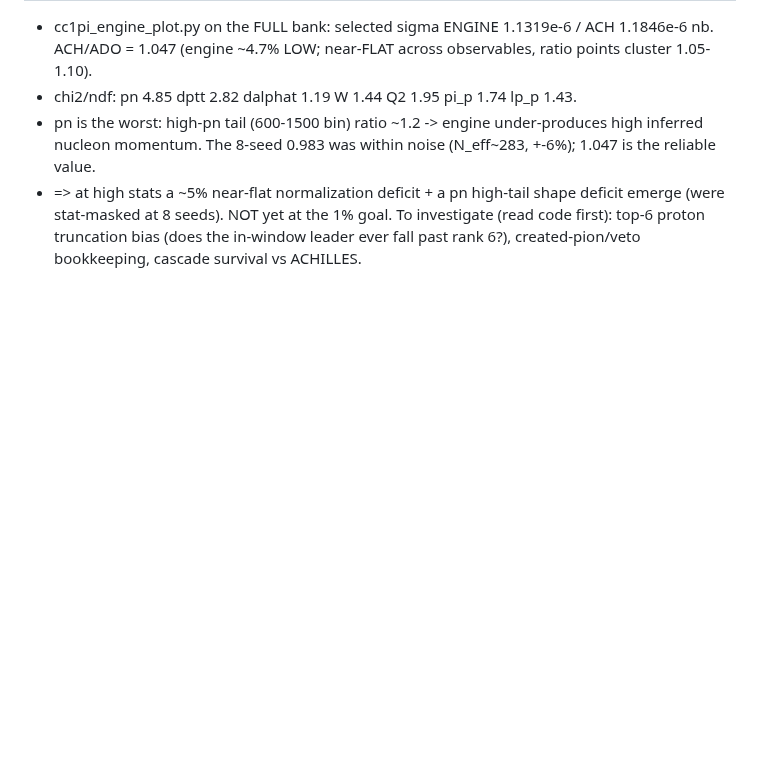
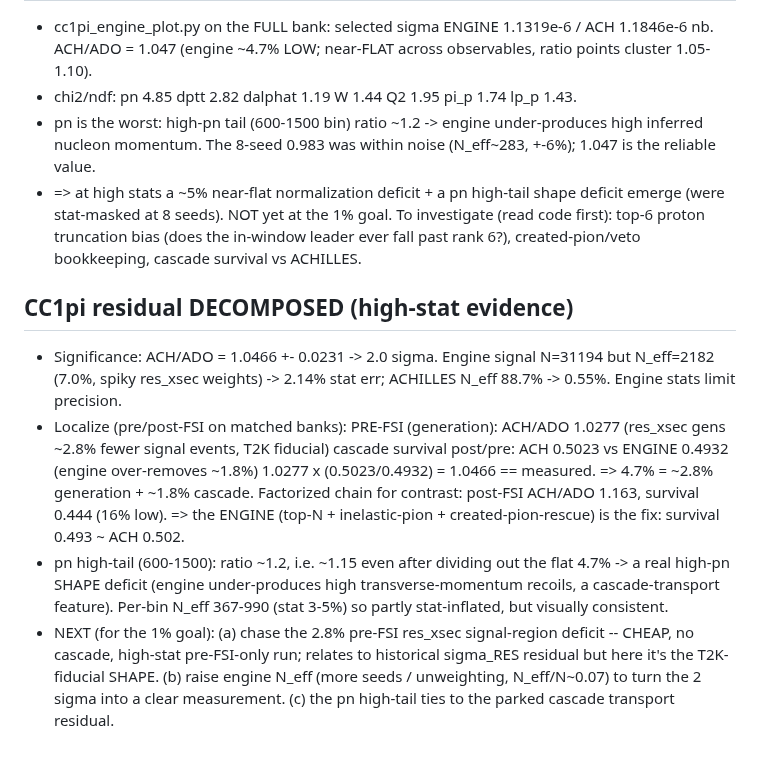
Before and after one commit to cesarjesusvalls/ADoNIS, a Markdown page: docs/logbook/cascade_engine.md, the part around the change. Rendered like a GitHub page; blank space fills up the shorter version.

Commit message:
CC1pi residual decomposed: 4.7% = ~2.8% generation (res_xsec pre-FSI) + ~1.8% cascade; 2.0 sigma (engine N_eff 7%). Engine survival 0.493 ~ ACH 0.502 (factorized was 0.444/16% low). pn high-tail = real ~15% shape deficit. Next: chase pre-FSI deficit, raise N_eff

```diff
--- a/docs/logbook/cascade_engine.md
+++ b/docs/logbook/cascade_engine.md
@@ -328,3 +328,20 @@ consumption time-ordering validation; M_A/fit records; transparency + 6% pion ch
   stat-masked at 8 seeds).  NOT yet at the 1% goal.  To investigate (read code first): top-6 proton
   truncation bias (does the in-window leader ever fall past rank 6?), created-pion/veto bookkeeping,
   cascade survival vs ACHILLES.
+
+## CC1pi residual DECOMPOSED (high-stat evidence)
+- Significance: ACH/ADO = 1.0466 +- 0.0231 -> 2.0 sigma.  Engine signal N=31194 but N_eff=2182 (7.0%,
+  spiky res_xsec weights) -> 2.14% stat err; ACHILLES N_eff 88.7% -> 0.55%.  Engine stats limit precision.
+- Localize (pre/post-FSI on matched banks):
+    PRE-FSI (generation): ACH/ADO 1.0277   (res_xsec gens ~2.8% fewer signal events, T2K fiducial)
+    cascade survival post/pre: ACH 0.5023 vs ENGINE 0.4932 (engine over-removes ~1.8%)
+    1.0277 x (0.5023/0.4932) = 1.0466  == measured.  => 4.7% = ~2.8% generation + ~1.8% cascade.
+  Factorized chain for contrast: post-FSI ACH/ADO 1.163, survival 0.444 (16% low).  => the ENGINE
+  (top-N + inelastic-pion + created-pion-rescue) is the fix: survival 0.493 ~ ACH 0.502.
+- pn high-tail (600-1500): ratio ~1.2, i.e. ~1.15 even after dividing out the flat 4.7% -> a real
+  high-pn SHAPE deficit (engine under-produces high transverse-momentum recoils, a cascade-transport
+  feature).  Per-bin N_eff 367-990 (stat 3-5%) so partly stat-inflated, but visually consistent.
+- NEXT (for the 1% goal): (a) chase the 2.8% pre-FSI res_xsec signal-region deficit -- CHEAP, no cascade,
+  high-stat pre-FSI-only run; relates to historical sigma_RES residual but here it's the T2K-fiducial
+  SHAPE.  (b) raise engine N_eff (more seeds / unweighting, N_eff/N~0.07) to turn the 2 sigma into a clear
+  measurement.  (c) the pn high-tail ties to the parked cascade transport residual.
```
